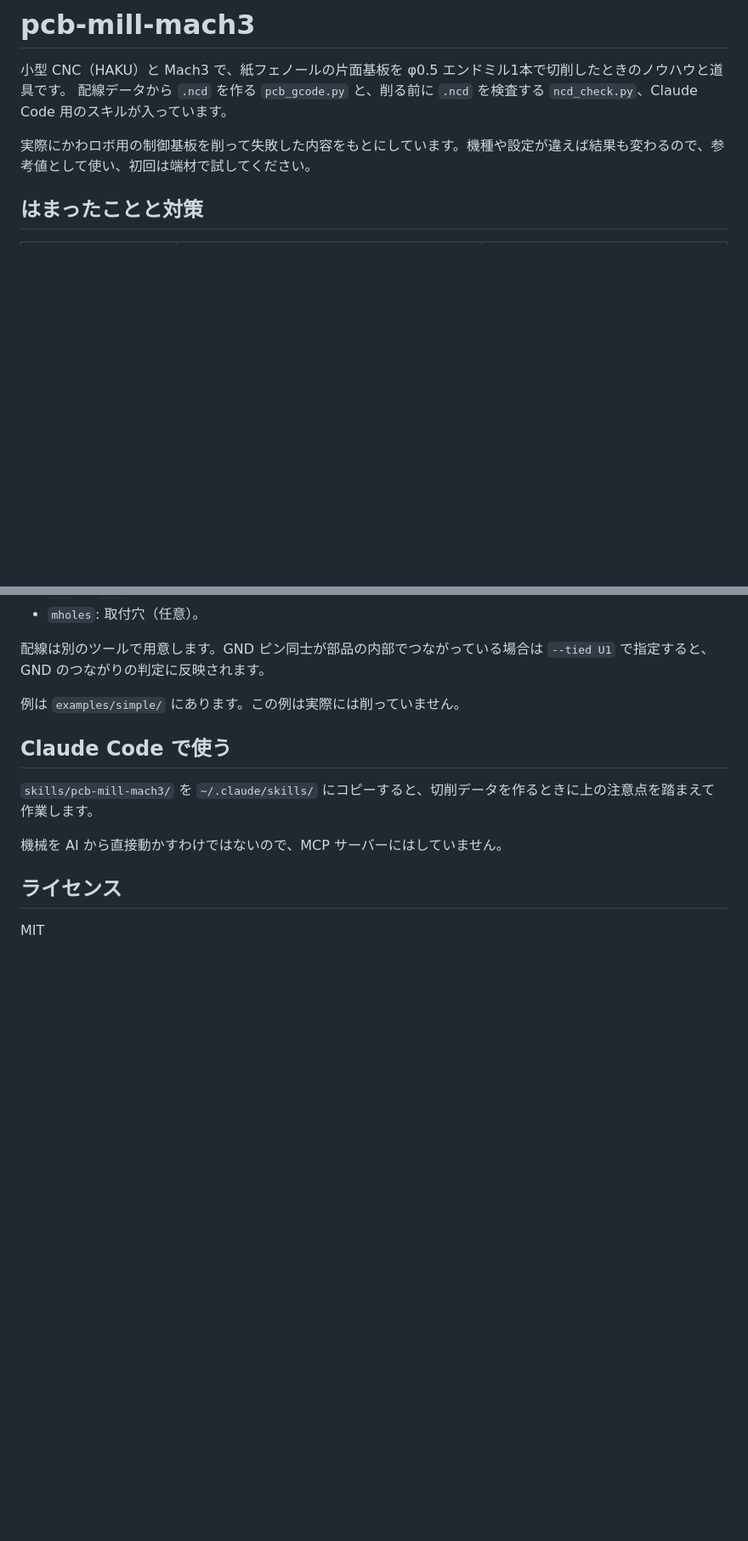
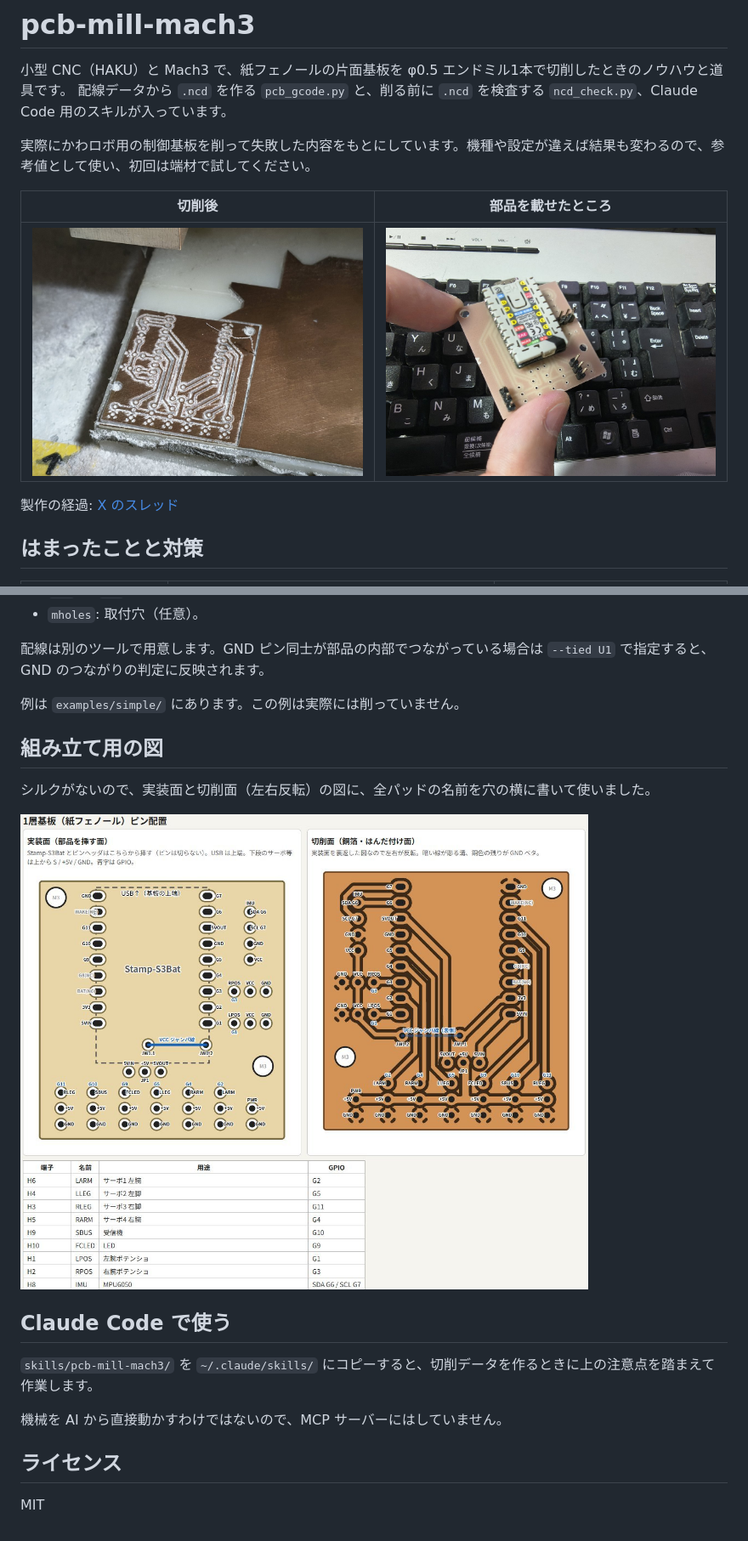
Before and after one commit to sin1n24/pcb-mill-mach3, a Markdown page: README.md, 2 parts joined by grey strips. Shown at 85% size. GitHub-like rendering; pictures changed too: docs/assembled.jpg (added), docs/board_map.jpg (added), docs/cut_result.jpg (added); blank space fills up the shorter version.

```diff
--- a/README.md
+++ b/README.md
@@ -4,6 +4,12 @@
 配線データから `.ncd` を作る `pcb_gcode.py` と、削る前に `.ncd` を検査する `ncd_check.py`、Claude Code 用のスキルが入っています。
 
 実際にかわロボ用の制御基板を削って失敗した内容をもとにしています。機種や設定が違えば結果も変わるので、参考値として使い、初回は端材で試してください。
+
+| 切削後 | 部品を載せたところ |
+|---|---|
+| ![切削後の基板](docs/cut_result.jpg) | ![Stamp-S3Bat を載せた基板](docs/assembled.jpg) |
+
+製作の経過: [X のスレッド](https://x.com/sin1west/status/2115099657294790896)
 
 ## はまったことと対策
 
@@ -99,6 +110,12 @@
 
 例は `examples/simple/` にあります。この例は実際には削っていません。
 
+## 組み立て用の図
+
+シルクがないので、実装面と切削面（左右反転）の図に、全パッドの名前を穴の横に書いて使いました。
+
+![実装面と切削面の図](docs/board_map.jpg)
+
 ## Claude Code で使う
 
 `skills/pcb-mill-mach3/` を `~/.claude/skills/` にコピーすると、切削データを作るときに上の注意点を踏まえて作業します。
```
Also changed, not shown: other parts of README.md (+9 -4 lines), skills/pcb-mill-mach3/SKILL.md (+2 -1 lines), docs/cutting.jpg (added), 1 other file.
